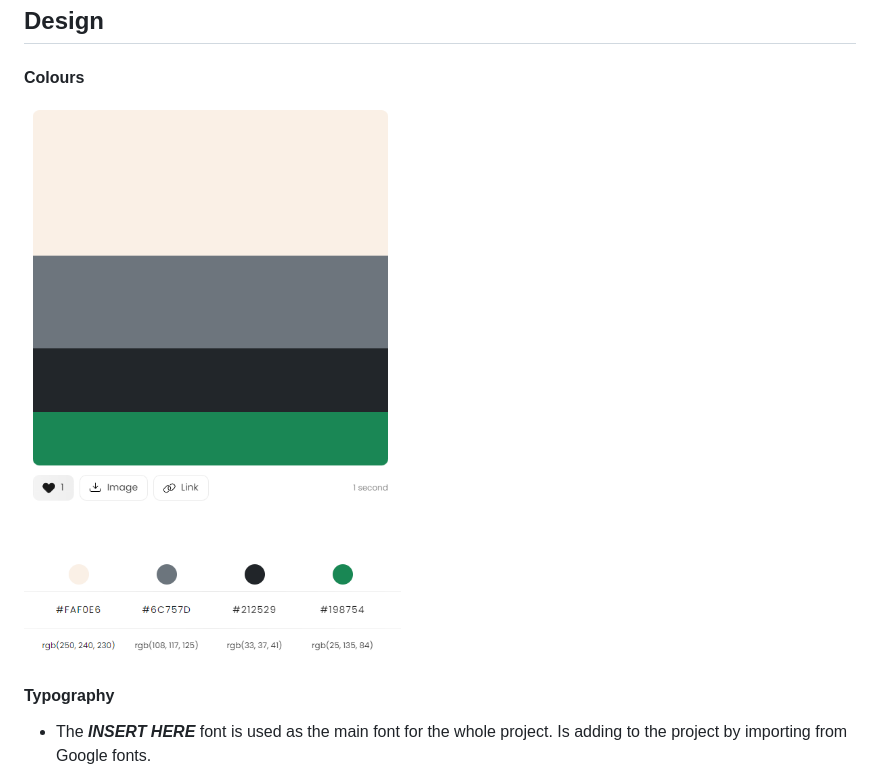
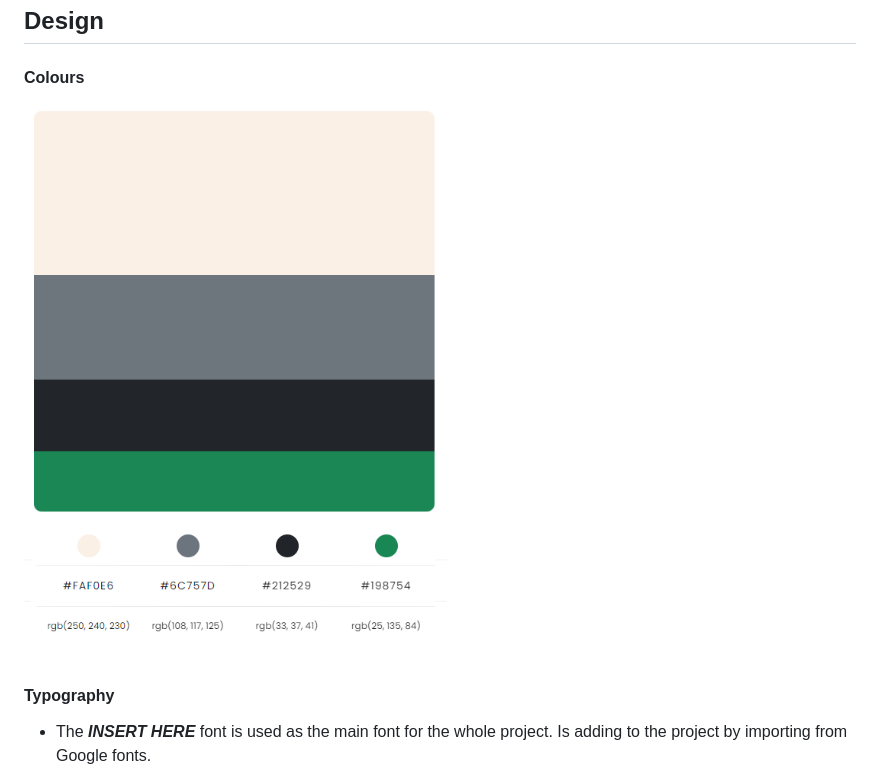
Before and after one commit to Social-Dub/dublin_meet_ups, a Markdown page: README.md, the part around the change. GitHub-like rendering; pictures changed too: static/images/Colour-Palette.PNG (deleted), static/images/colour-palette-v2.PNG (added).

Commit message:
Modify colour palette image

```diff
--- a/README.md
+++ b/README.md
@@ -92,7 +92,7 @@ The Social Dub is a social app to help people get to meet up and attend events t
 
 #### Colours
 
-![Colours Palette](/static/images/Colour-Palette.PNG)
+![Colours Palette](/static/images/colour-palette-v2.PNG)
 
 #### Typography
 
```
